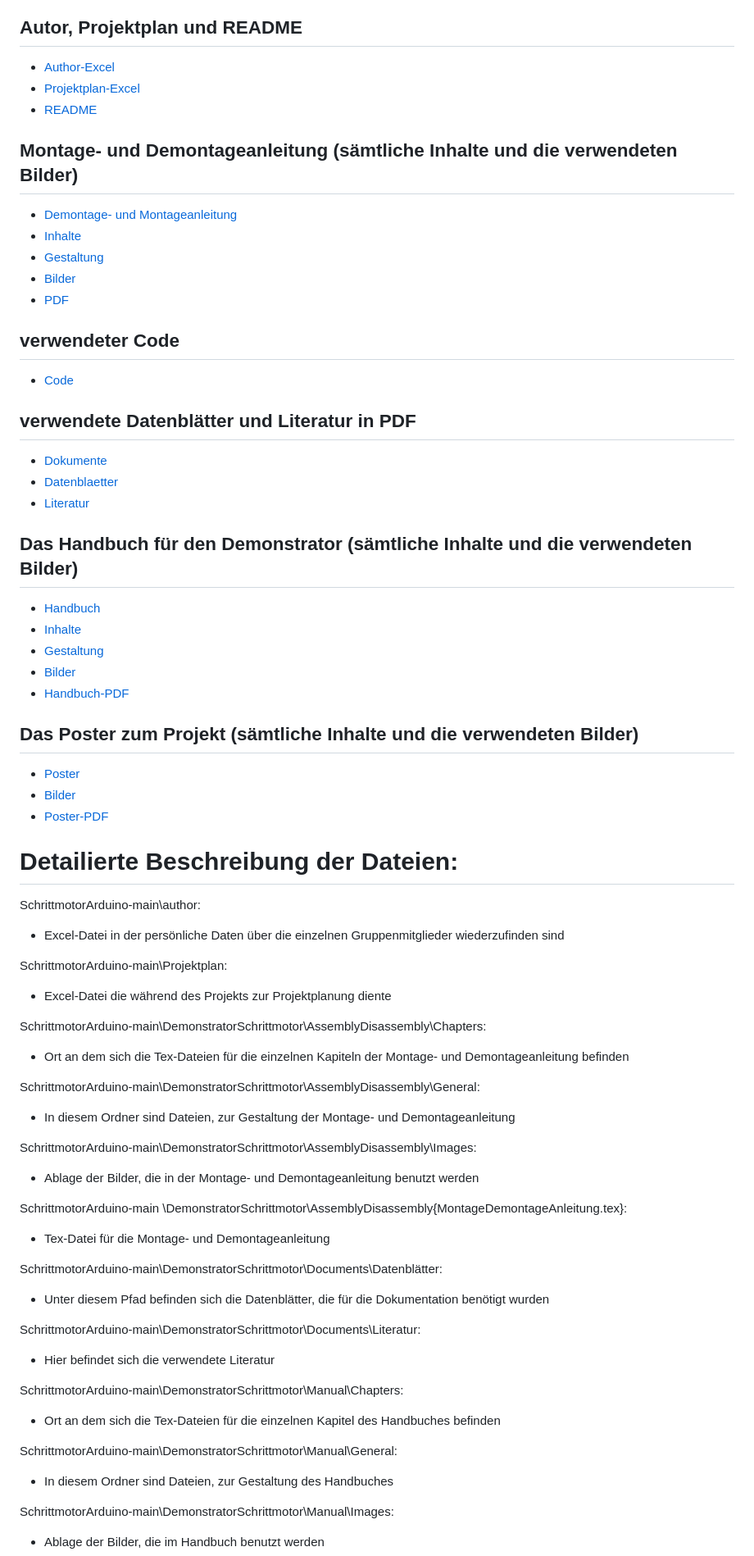
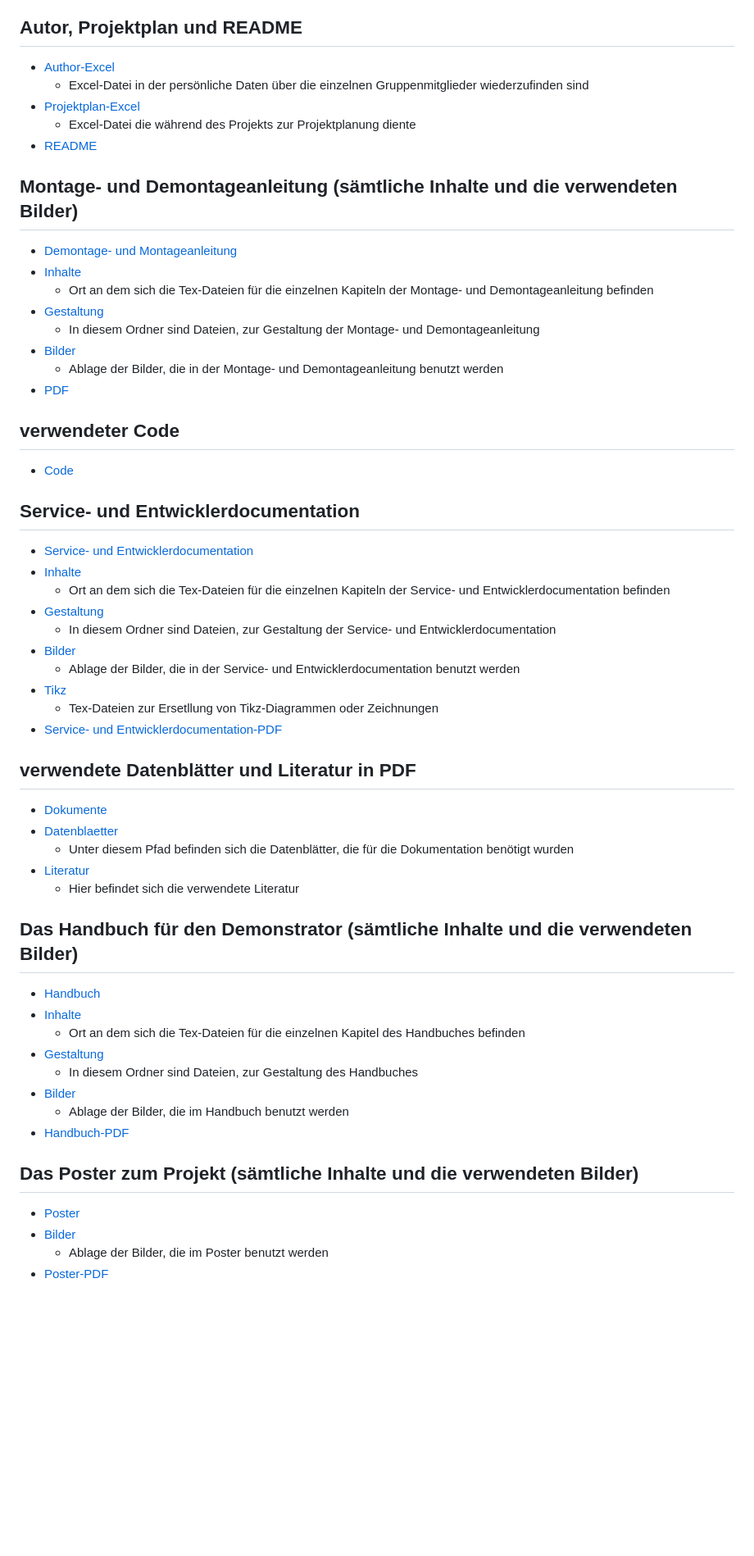
Before and after one commit to janterveen/A24-27-DemonstratorSchrittmotor, a Markdown page: README.md, the part around one of its changes. Shown at 82% size. GitHub-like rendering; blank space fills up the shorter version.

```diff
--- a/README.md
+++ b/README.md
@@ -19,75 +19,56 @@ Es sollen unterschiedliche Bewegungscharaketeristiken demonstriert werden. Der S
 # Verzeichnisstruktur:
 ## Autor, Projektplan und README
 - [Author-Excel](author.xlsx)
+  - Excel-Datei in der persönliche Daten über die einzelnen Gruppenmitglieder wiederzufinden sind
 - [Projektplan-Excel](Projektplan.xlsx)
+  - Excel-Datei die während des Projekts zur Projektplanung diente
 - [README](README.md)
 
 ## Montage- und Demontageanleitung (sämtliche Inhalte und die verwendeten Bilder)
 - [Demontage- und Montageanleitung](DemonstratorSchrittmotor/AssemblyDisassembly)
 - [Inhalte](DemonstratorSchrittmotor/AssemblyDisassembly/Chapters)
+  - Ort an dem sich die Tex-Dateien für die einzelnen Kapiteln der Montage- und Demontageanleitung befinden
 - [Gestaltung](DemonstratorSchrittmotor/AssemblyDisassembly/General)
+  - In diesem Ordner sind Dateien, zur Gestaltung der Montage- und Demontageanleitung
 - [Bilder](DemonstratorSchrittmotor/AssemblyDisassembly/Images)
+  - Ablage der Bilder, die in der Montage- und Demontageanleitung benutzt werden
 - [PDF](DemonstratorSchrittmotor/AssemblyDisassembly/MontageDemontageAnleitung.pdf)
 
 ## verwendeter Code
 - [Code](DemonstratorSchrittmotor/Code)
 
+## Service- und Entwicklerdocumentation
+- [Service- und Entwicklerdocumentation](DemonstratorSchrittmotor/DeveloperDoc)
+- [Inhalte](DemonstratorSchrittmotor/DeveloperDoc/Chapters)
+  - Ort an dem sich die Tex-Dateien für die einzelnen Kapiteln der Service- und Entwicklerdocumentation befinden
+- [Gestaltung](DemonstratorSchrittmotor/DeveloperDoc/General)
+  - In diesem Ordner sind Dateien, zur Gestaltung der Service- und Entwicklerdocumentation
+- [Bilder](DemonstratorSchrittmotor/DeveloperDoc/Images)
+  - Ablage der Bilder, die in der Service- und Entwicklerdocumentation benutzt werden
+- [Tikz](DemonstratorSchrittmotor/DeveloperDoc/tikz)
+  - Tex-Dateien zur Ersetllung von Tikz-Diagrammen oder Zeichnungen
+- [Service- und Entwicklerdocumentation-PDF](DemonstratorSchrittmotor/DeveloperDoc/DemonstratorSchrittmotor.pdf)
+
 ## verwendete Datenblätter und Literatur in PDF
 - [Dokumente](DemonstratorSchrittmotor/Documents)
 - [Datenblaetter](DemonstratorSchrittmotor/Documents/Datenblätter)
+  - Unter diesem Pfad befinden sich die Datenblätter, die für die Dokumentation benötigt wurden
 - [Literatur](DemonstratorSchrittmotor/Documents/Literatur)
+  - Hier befindet sich die verwendete Literatur
+
 
 ## Das Handbuch für den Demonstrator (sämtliche Inhalte und die verwendeten Bilder)
 - [Handbuch](DemonstratorSchrittmotor/Manual)
 - [Inhalte](DemonstratorSchrittmotor/Manual/Chapters)
+  - Ort an dem sich die Tex-Dateien für die einzelnen Kapitel des Handbuches befinden
 - [Gestaltung](DemonstratorSchrittmotor/Manual/General)
+  - In diesem Ordner sind Dateien, zur Gestaltung des Handbuches
 - [Bilder](DemonstratorSchrittmotor/Manual/Images)
+  - Ablage der Bilder, die im Handbuch benutzt werden
 - [Handbuch-PDF](DemonstratorSchrittmotor/Manual/HandbuchDemonstratorSchrittmotor.pdf)
 
 ## Das Poster zum Projekt (sämtliche Inhalte und die verwendeten Bilder)
 - [Poster](DemonstratorSchrittmotor/Poster)
 - [Bilder](DemonstratorSchrittmotor/Poster/images)
+  - Ablage der Bilder, die im Poster benutzt werden
 - [Poster-PDF](DemonstratorSchrittmotor/Poster/tikzposter.pdf)
-
-
-# Detailierte Beschreibung der Dateien:
-
-SchrittmotorArduino-main\author:
-- Excel-Datei in der persönliche Daten über die einzelnen Gruppenmitglieder wiederzufinden sind
-
-SchrittmotorArduino-main\Projektplan:
-- Excel-Datei die während des Projekts zur Projektplanung diente
-
-
-
-SchrittmotorArduino-main\DemonstratorSchrittmotor\AssemblyDisassembly\Chapters:
-- Ort an dem sich die Tex-Dateien für die einzelnen Kapiteln der Montage- und Demontageanleitung befinden
-
-SchrittmotorArduino-main\DemonstratorSchrittmotor\AssemblyDisassembly\General:
-- In diesem Ordner sind Dateien, zur Gestaltung der Montage- und Demontageanleitung
-
-SchrittmotorArduino-main\DemonstratorSchrittmotor\AssemblyDisassembly\Images:
-- Ablage der Bilder, die in der Montage- und Demontageanleitung benutzt werden
-
-SchrittmotorArduino-main \DemonstratorSchrittmotor\AssemblyDisassembly{MontageDemontageAnleitung.tex}:
-- Tex-Datei für die Montage- und Demontageanleitung
-
-
-
-SchrittmotorArduino-main\DemonstratorSchrittmotor\Documents\Datenblätter:
-- Unter diesem Pfad befinden sich die Datenblätter, die für die Dokumentation benötigt wurden
-
-SchrittmotorArduino-main\DemonstratorSchrittmotor\Documents\Literatur:
-- Hier befindet sich die verwendete Literatur
-
-
-
-SchrittmotorArduino-main\DemonstratorSchrittmotor\Manual\Chapters:
-- Ort an dem sich die Tex-Dateien für die einzelnen Kapitel des Handbuches befinden
-
-SchrittmotorArduino-main\DemonstratorSchrittmotor\Manual\General:
-- In diesem Ordner sind Dateien, zur Gestaltung des Handbuches
-
-SchrittmotorArduino-main\DemonstratorSchrittmotor\Manual\Images:
-- Ablage der Bilder, die im Handbuch benutzt werden
-
```
Also changed, not shown: other parts of README.md (+0 -18 lines).
